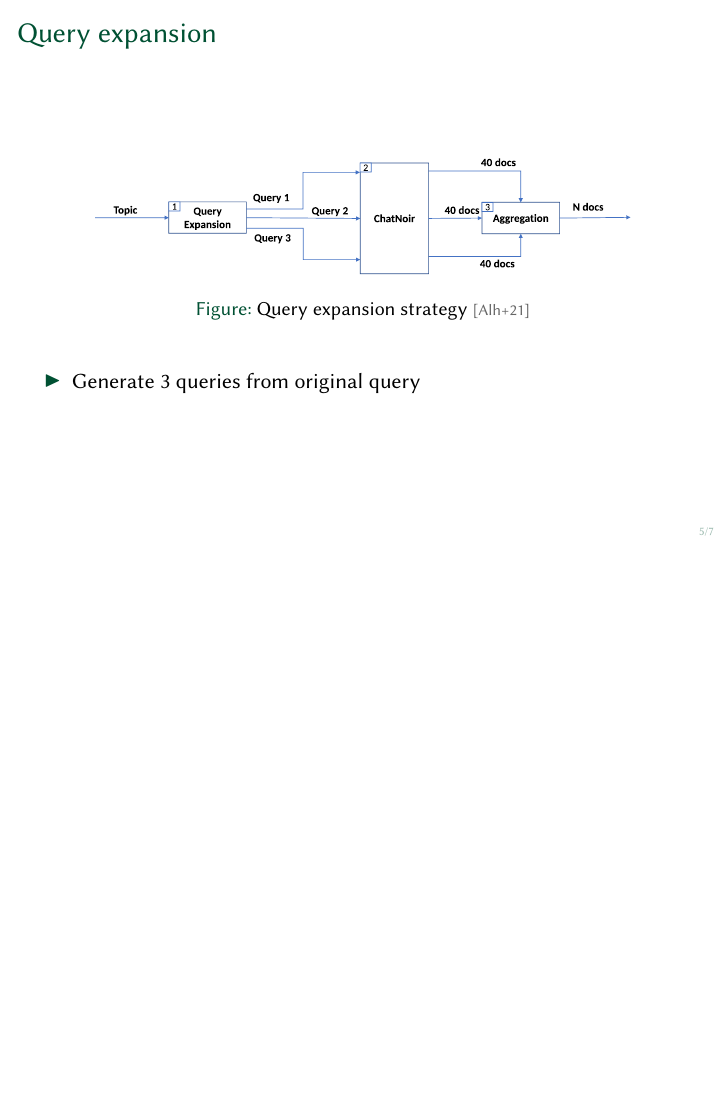
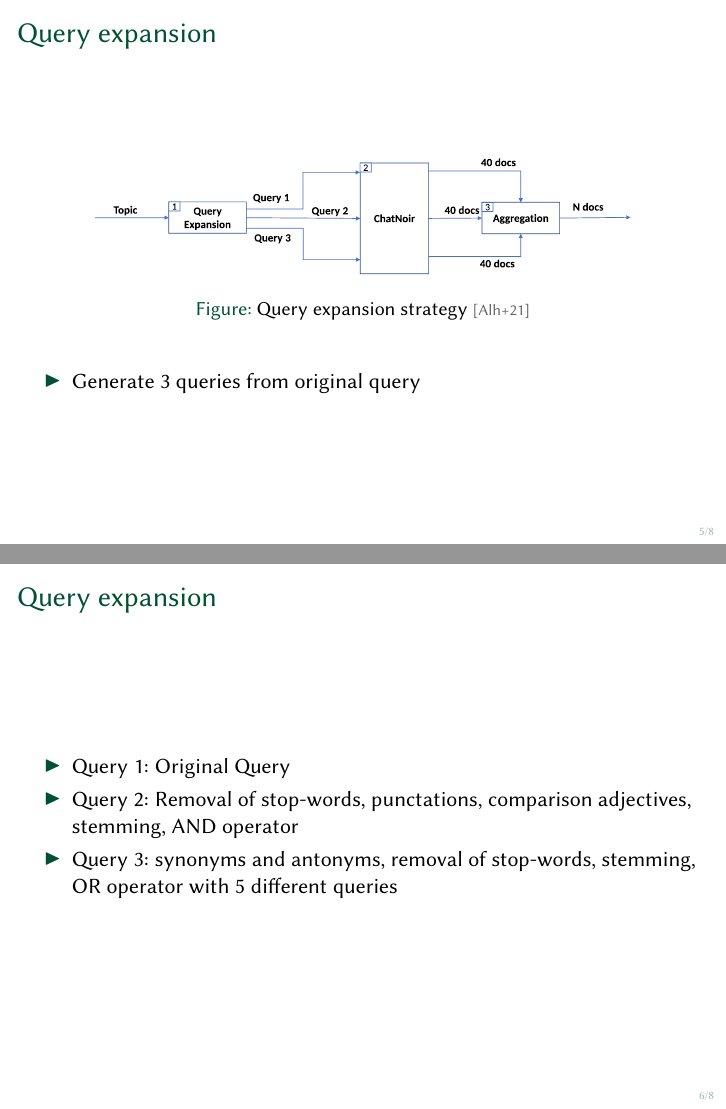
Before and after one commit to janheinrichmerker/grimjack, LaTeX slides (roadmap/2021-10-28.tex): page 5 of 9 before the commit and pages 5 and 6 of 10 after it, the two joined at a grey line, the shorter picture padded with empty space. Compiled offline with pdfLaTeX.

Commit message:
added query expansion

```diff
--- a/roadmap/2021-10-28.tex
+++ b/roadmap/2021-10-28.tex
@@ -82,6 +82,14 @@
   \end{itemize}
 \end{frame}
 
+\begin{frame}{Query expansion}
+  \begin{itemize}
+    \item Query 1: Original Query
+    \item Query 2: Removal of stop-words, punctations, comparison adjectives, stemming, AND operator
+    \item Query 3: synonyms and antonyms, removal of stop-words, stemming, OR operator with 5 different queries
+  \end{itemize}
+\end{frame}
+
 \begin{frame}{Argument extraction~\cite{AlhamzehBEM2021}}
   \begin{figure}
     \centering
```
